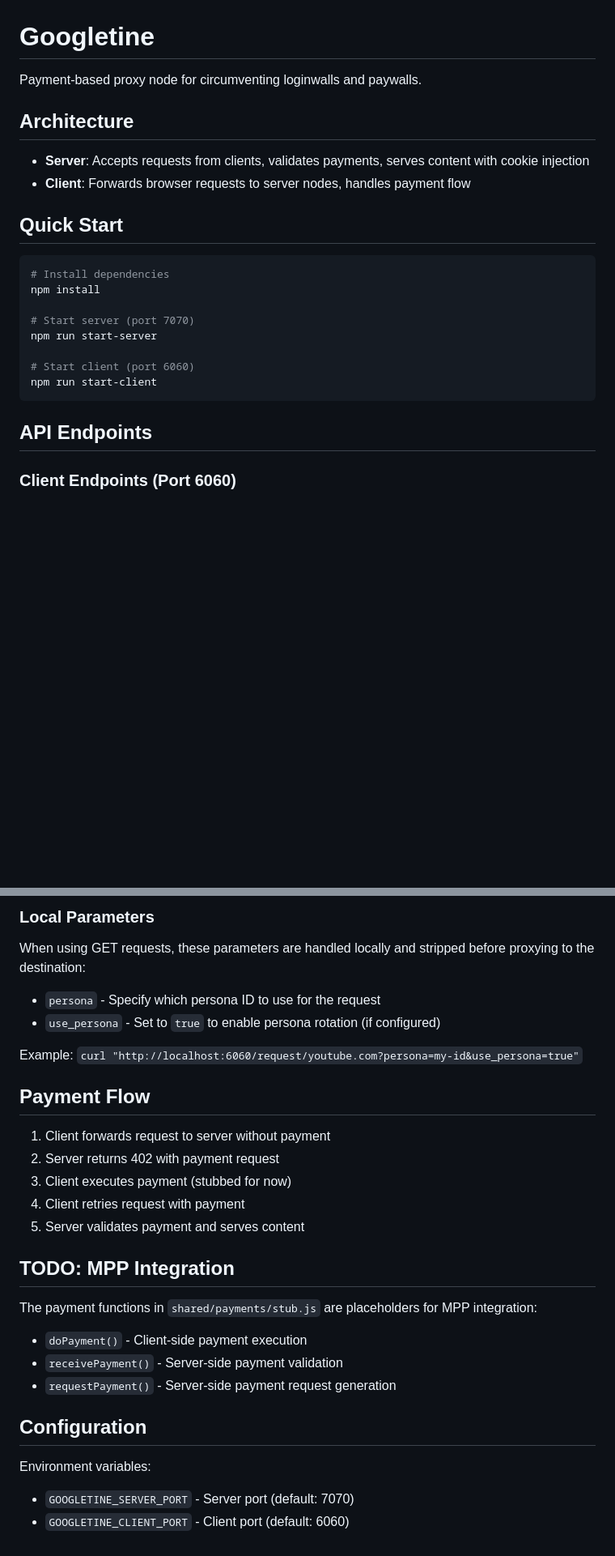
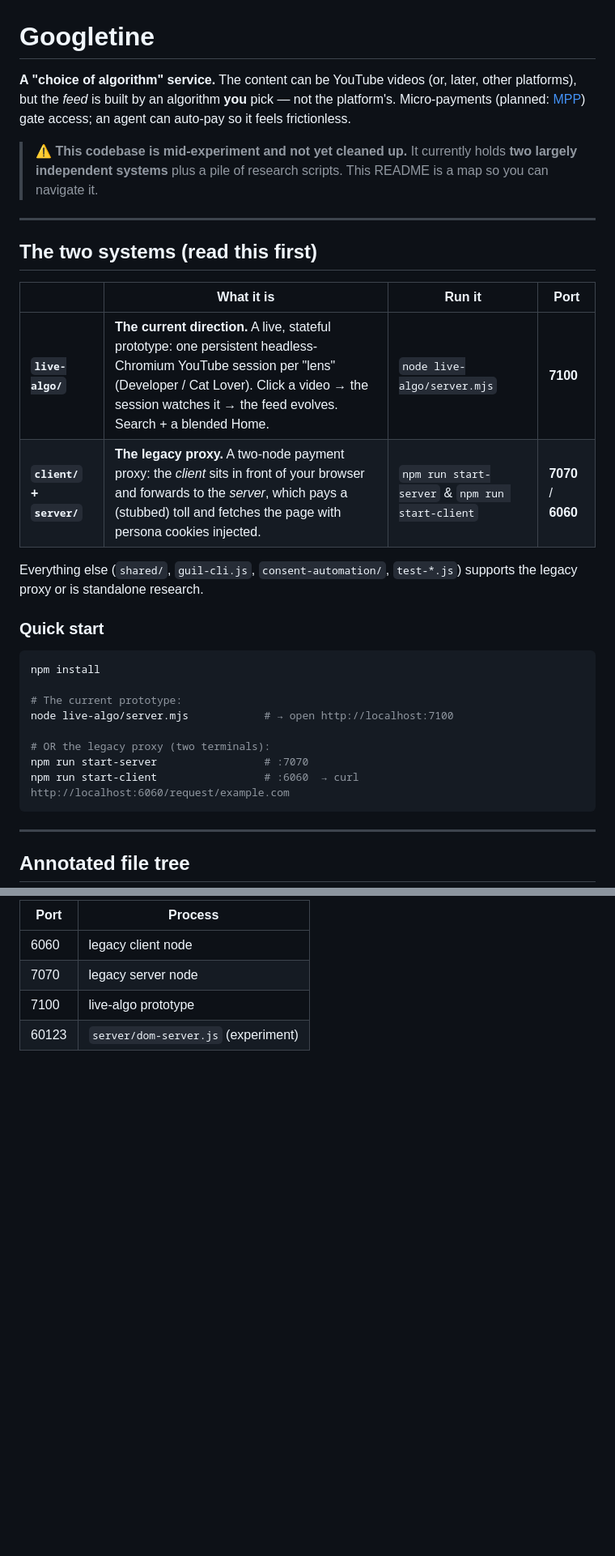
Before and after one commit to morkeltry/googletine-dom, a Markdown page: README.md, 2 parts joined by grey strips. Shown at 81% size. GitHub-like rendering; blank space fills up the shorter version.

````diff
--- a/README.md
+++ b/README.md
@@ -1,26 +1,37 @@
 # Googletine
 
-Payment-based proxy node for circumventing loginwalls and paywalls.
+**A "choice of algorithm" service.** The content can be YouTube videos (or, later, other
+platforms), but the *feed* is built by an algorithm **you** pick — not the platform's. Micro-payments
+(planned: [MPP](https://mpp.dev)) gate access; an agent can auto-pay so it feels frictionless.
 
-## Architecture
+> ⚠️ **This codebase is mid-experiment and not yet cleaned up.** It currently holds **two largely
+> independent systems** plus a pile of research scripts. This README is a map so you can navigate it.
 
-- **Server**: Accepts requests from clients, validates payments, serves content with cookie injection
-- **Client**: Forwards browser requests to server nodes, handles payment flow
+---
 
-## Quick Start
+## The two systems (read this first)
 
+| | What it is | Run it | Port |
+|---|---|---|---|
+| **`live-algo/`** | **The current direction.** A live, stateful prototype: one persistent headless-Chromium YouTube session per "lens" (Developer / Cat Lover). Click a video → the session watches it → the feed evolves. Search + a blended Home. | `node live-algo/server.mjs` | **7100** |
+| **`client/` + `server/`** | **The legacy proxy.** A two-node payment proxy: the *client* sits in front of your browser and forwards to the *server*, which pays a (stubbed) toll and fetches the page with persona cookies injected. | `npm run start-server` & `npm run start-client` | **7070** / **6060** |
+
+Everything else (`shared/`, `guil-cli.js`, `consent-automation/`, `test-*.js`) supports the legacy proxy
+or is standalone research.
+
+### Quick start
 ```bash
-# Install dependencies
 npm install
 
-# Start server (port 7070)
-npm run start-server
+# The current prototype:
+node live-algo/server.mjs            # → open http://localhost:7100
 
-# Start client (port 6060)
-npm run start-client
+# OR the legacy proxy (two terminals):
+npm run start-server                 # :7070
+npm run start-client                 # :6060  → curl http://localhost:6060/request/example.com
 ```
 
-## API Endpoints
+---
 
-### Client Endpoints (Port 6060)
+## Annotated file tree
 
@@ -120,29 +152,6 @@ curl http://localhost:7070/session/session-id-here
-### Local Parameters
-
-When using GET requests, these parameters are handled locally and stripped before proxying to the destination:
-
-- `persona` - Specify which persona ID to use for the request
-- `use_persona` - Set to `true` to enable persona rotation (if configured)
-
-Example: `curl "http://localhost:6060/request/youtube.com?persona=my-id&use_persona=true"`
-
-## Payment Flow
-
-1. Client forwards request to server without payment
-2. Server returns 402 with payment request
-3. Client executes payment (stubbed for now)
-4. Client retries request with payment
-5. Server validates payment and serves content
-
-## TODO: MPP Integration
-
-The payment functions in `shared/payments/stub.js` are placeholders for MPP integration:
-- `doPayment()` - Client-side payment execution
-- `receivePayment()` - Server-side payment validation
-- `requestPayment()` - Server-side payment request generation
-
-## Configuration
-
-Environment variables:
-- `GOOGLETINE_SERVER_PORT` - Server port (default: 7070)
-- `GOOGLETINE_CLIENT_PORT` - Client port (default: 6060)
+| Port | Process |
+|---|---|
+| 6060 | legacy client node |
+| 7070 | legacy server node |
+| 7100 | live-algo prototype |
+| 60123 | `server/dom-server.js` (experiment) |
````
Also changed, not shown: other parts of README.md (+104 -83 lines).
